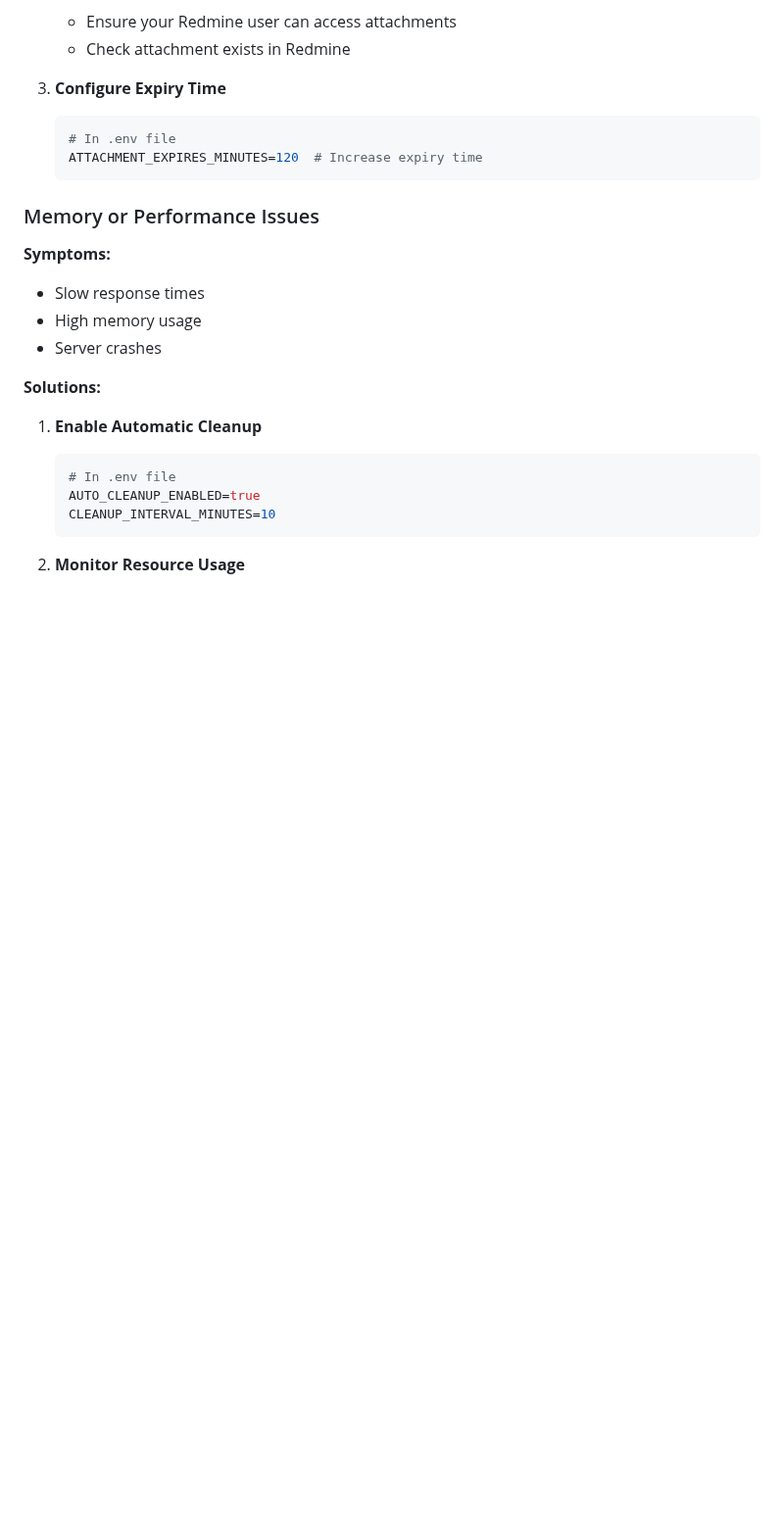
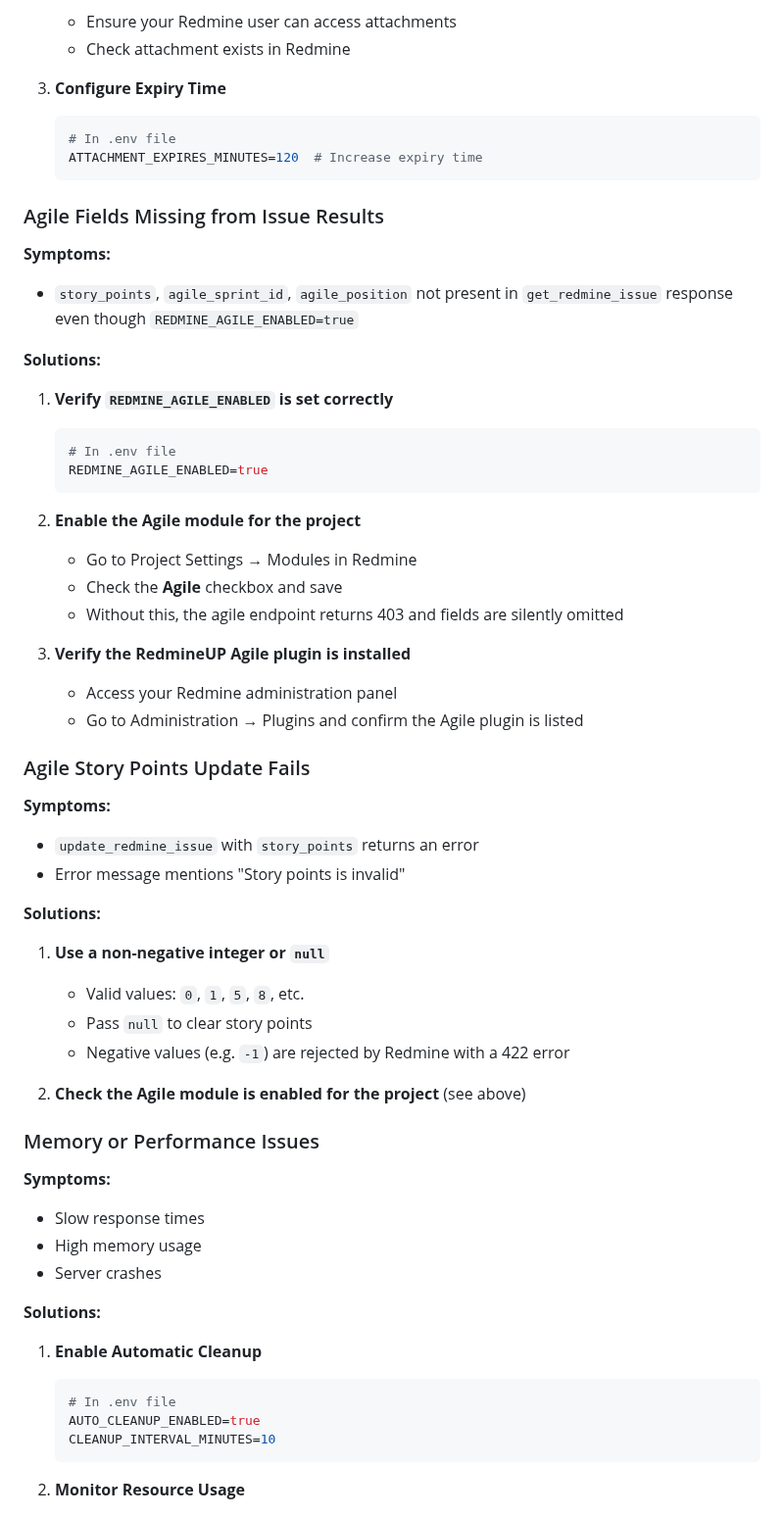
Before and after one commit to jztan/redmine-mcp-server, a Markdown page: docs/troubleshooting.md, the part around the change. Shown at 98% size. Drawn GitHub-style; blank space fills up the shorter version.

Commit message:
docs: document RedmineUP Agile plugin support in tool-reference and troubleshooting

````diff
--- a/docs/troubleshooting.md
+++ b/docs/troubleshooting.md
@@ -463,6 +463,43 @@ This guide covers common issues and solutions for the Redmine MCP Server.
    ATTACHMENT_EXPIRES_MINUTES=120  # Increase expiry time
    ```
 
+### Agile Fields Missing from Issue Results
+
+**Symptoms:**
+- `story_points`, `agile_sprint_id`, `agile_position` not present in `get_redmine_issue` response even though `REDMINE_AGILE_ENABLED=true`
+
+**Solutions:**
+
+1. **Verify `REDMINE_AGILE_ENABLED` is set correctly**
+   ```bash
+   # In .env file
+   REDMINE_AGILE_ENABLED=true
+   ```
+
+2. **Enable the Agile module for the project**
+   - Go to Project Settings → Modules in Redmine
+   - Check the **Agile** checkbox and save
+   - Without this, the agile endpoint returns 403 and fields are silently omitted
+
+3. **Verify the RedmineUP Agile plugin is installed**
+   - Access your Redmine administration panel
+   - Go to Administration → Plugins and confirm the Agile plugin is listed
+
+### Agile Story Points Update Fails
+
+**Symptoms:**
+- `update_redmine_issue` with `story_points` returns an error
+- Error message mentions "Story points is invalid"
+
+**Solutions:**
+
+1. **Use a non-negative integer or `null`**
+   - Valid values: `0`, `1`, `5`, `8`, etc.
+   - Pass `null` to clear story points
+   - Negative values (e.g. `-1`) are rejected by Redmine with a 422 error
+
+2. **Check the Agile module is enabled for the project** (see above)
+
 ### Memory or Performance Issues
 
 **Symptoms:**
````
Also changed, not shown: docs/tool-reference.md (+24 -2 lines).
